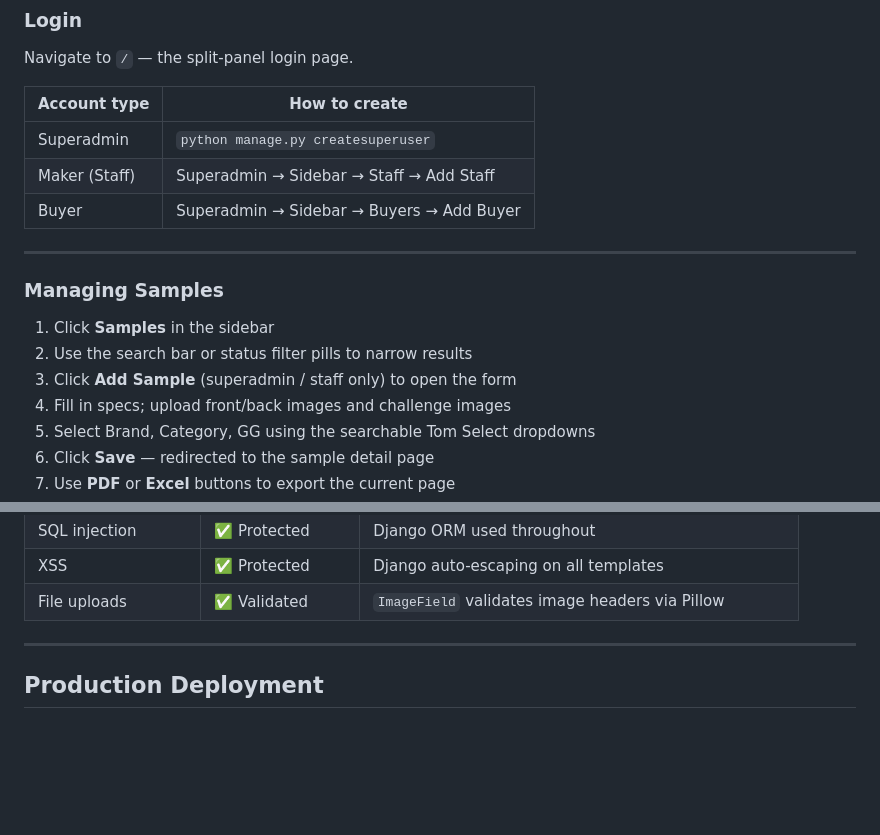
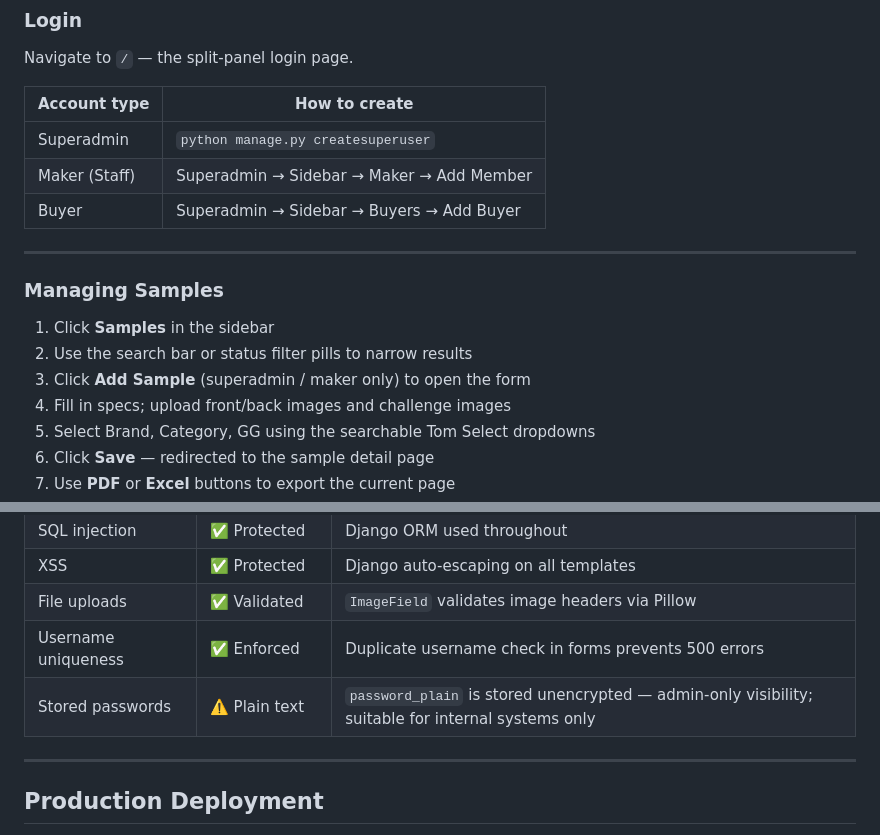
Before and after one commit to jahidshawon19/trecelo, a Markdown page: README.md, 2 parts joined by grey strips. Drawn GitHub-style; blank space fills up the shorter version.

```diff
--- a/README.md
+++ b/README.md
@@ -316,7 +330,7 @@ Navigate to `/` — the split-panel login page.
 | Account type | How to create |
 |---|---|
 | Superadmin | `python manage.py createsuperuser` |
-| Maker (Staff) | Superadmin → Sidebar → Staff → Add Staff |
+| Maker (Staff) | Superadmin → Sidebar → Maker → Add Member |
 | Buyer | Superadmin → Sidebar → Buyers → Add Buyer |
 
 ---
@@ -325,7 +339,7 @@ Navigate to `/` — the split-panel login page.
 
 1. Click **Samples** in the sidebar
 2. Use the search bar or status filter pills to narrow results
-3. Click **Add Sample** (superadmin / staff only) to open the form
+3. Click **Add Sample** (superadmin / maker only) to open the form
 4. Fill in specs; upload front/back images and challenge images
 5. Select Brand, Category, GG using the searchable Tom Select dropdowns
 6. Click **Save** — redirected to the sample detail page
@@ -371,6 +395,8 @@ Navigate to `/` — the split-panel login page.
 | SQL injection | ✅ Protected | Django ORM used throughout |
 | XSS | ✅ Protected | Django auto-escaping on all templates |
 | File uploads | ✅ Validated | `ImageField` validates image headers via Pillow |
+| Username uniqueness | ✅ Enforced | Duplicate username check in forms prevents 500 errors |
+| Stored passwords | ⚠️ Plain text | `password_plain` is stored unencrypted — admin-only visibility; suitable for internal systems only |
 
 ---
 
```
Also changed, not shown: other parts of README.md (+41 -17 lines).
